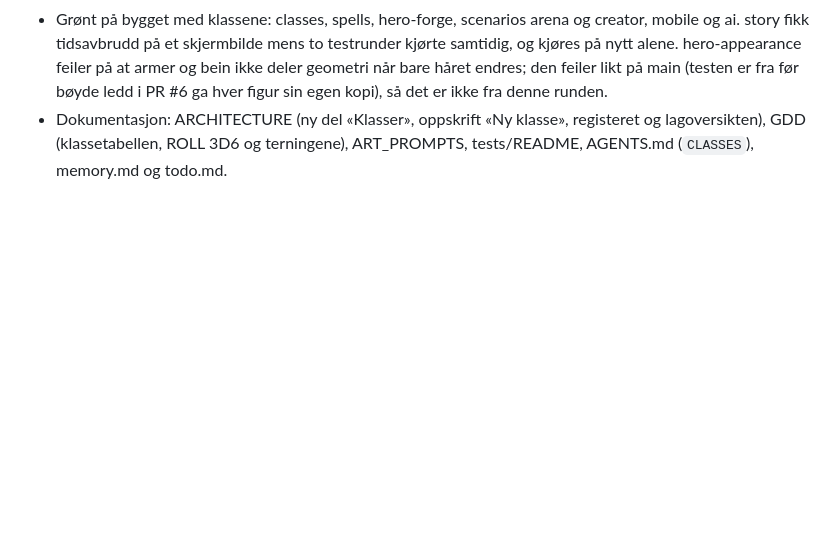
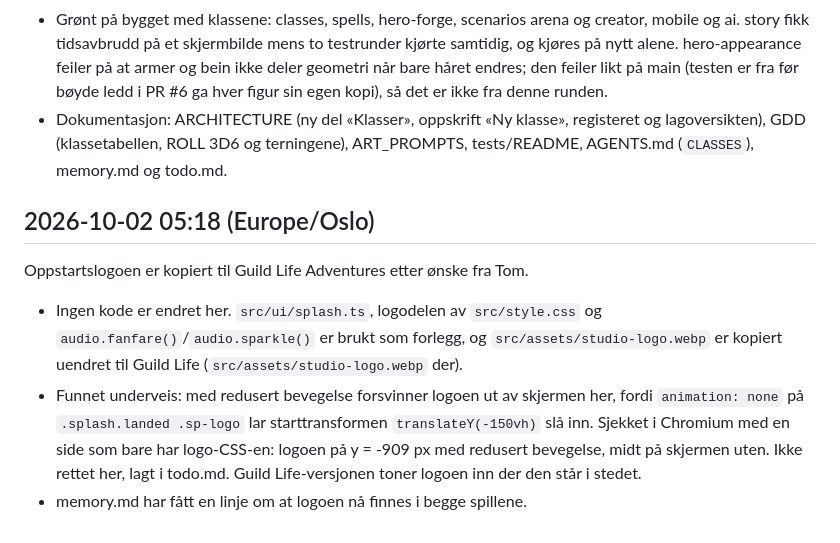
Before and after one commit to Tombonator3000/Loincloth-Legends, a Markdown page: log.md, the part around the change. Drawn GitHub-style; blank space fills up the shorter version.

```diff
--- a/log.md
+++ b/log.md
@@ -791,3 +791,9 @@ Klassene, del tre av Toms plan.
 - Ny test `tools/tests/classes.mjs` (26 av 26): registeret og lagringen (gammel lagring blir FIGHTER, ugyldig klasse og kast forkastes, magi klassen ikke kan blir klassens), CLASS-raden for alle sju, våpen- og magiradene, ELF-replikken, dvergens og alvens form, ROLL 3D6 og spillederen, DONE som lagrer, egenskapene på brettet, presten, tyven, alvens pil langs linja, barden og terningene. Skjermbildene er sett på (smia med alven, dvergen og tyven, terningene, alven som skyter, tabben med GAME MASTER nederst). Etter dem ble buen og den ekstra dolken gjort mindre, terningene satt på to linjer, og prestens helbredelse fikk +HP over hodet.
 - Grønt på bygget med klassene: classes, spells, hero-forge, scenarios arena og creator, mobile og ai. story fikk tidsavbrudd på et skjermbilde mens to testrunder kjørte samtidig, og kjøres på nytt alene. hero-appearance feiler på at armer og bein ikke deler geometri når bare håret endres; den feiler likt på main (testen er fra før bøyde ledd i PR #6 ga hver figur sin egen kopi), så det er ikke fra denne runden.
 - Dokumentasjon: ARCHITECTURE (ny del «Klasser», oppskrift «Ny klasse», registeret og lagoversikten), GDD (klassetabellen, ROLL 3D6 og terningene), ART_PROMPTS, tests/README, AGENTS.md (`CLASSES`), memory.md og todo.md.
+
+## 2026-10-02 05:18 (Europe/Oslo)
+Oppstartslogoen er kopiert til Guild Life Adventures etter ønske fra Tom.
+- Ingen kode er endret her. `src/ui/splash.ts`, logodelen av `src/style.css` og `audio.fanfare()`/`audio.sparkle()` er brukt som forlegg, og `src/assets/studio-logo.webp` er kopiert uendret til Guild Life (`src/assets/studio-logo.webp` der).
+- Funnet underveis: med redusert bevegelse forsvinner logoen ut av skjermen her, fordi `animation: none` på `.splash.landed .sp-logo` lar starttransformen `translateY(-150vh)` slå inn. Sjekket i Chromium med en side som bare har logo-CSS-en: logoen på y = -909 px med redusert bevegelse, midt på skjermen uten. Ikke rettet her, lagt i todo.md. Guild Life-versjonen toner logoen inn der den står i stedet.
+- memory.md har fått en linje om at logoen nå finnes i begge spillene.
```
Also changed, not shown: memory.md (+1 -0 lines), todo.md (+4 -0 lines).
